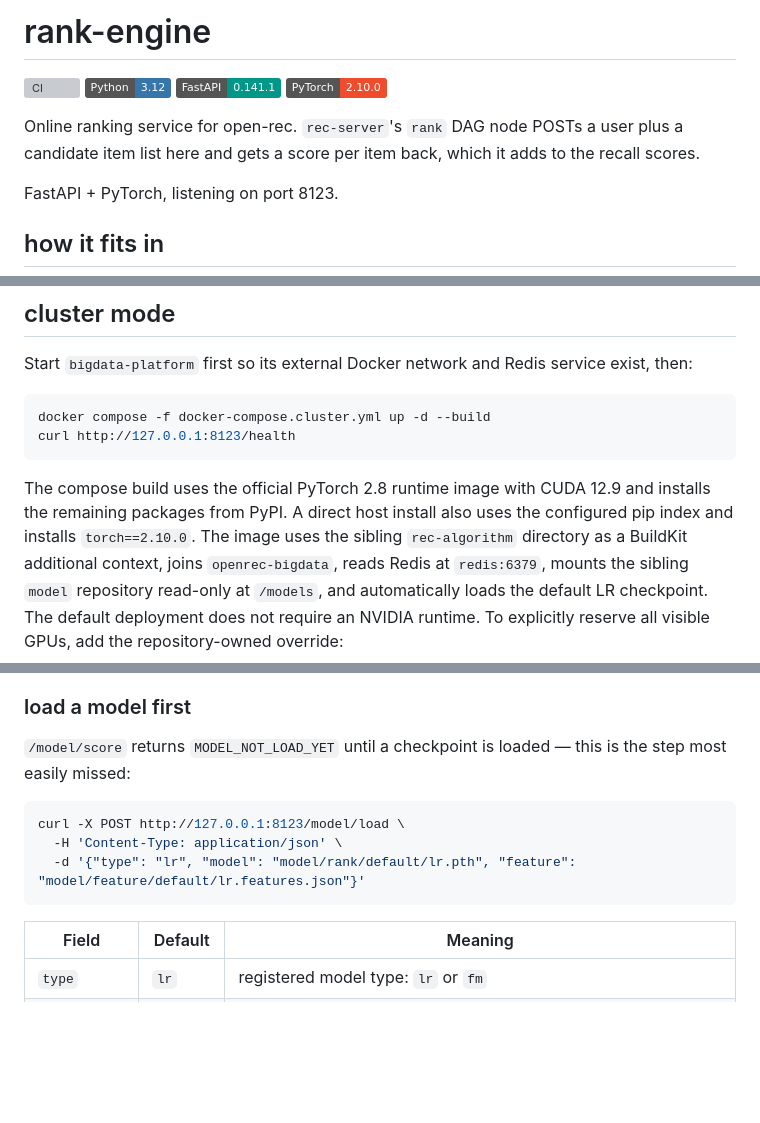
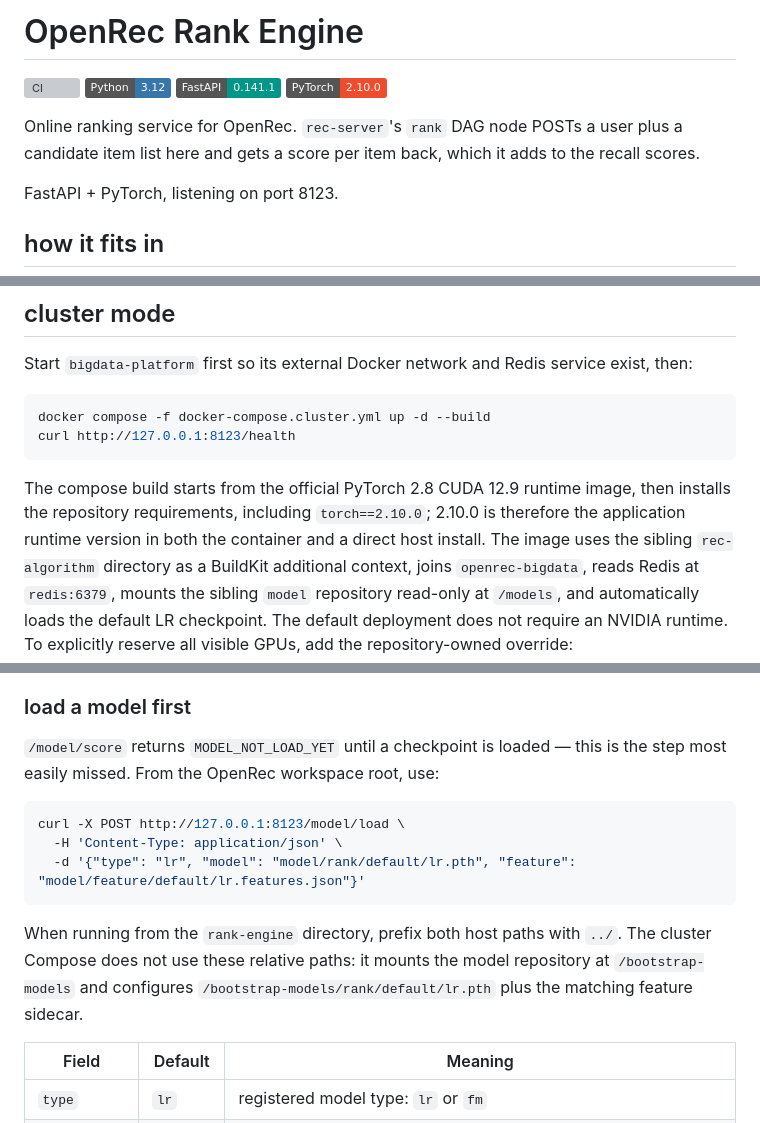
Before and after one commit to open-rec/rank-engine, a Markdown page: README.md, 3 parts joined by grey strips. Drawn GitHub-style; badges without logos; blank space fills up the shorter version; grey boxes are pictures that could not be loaded.

Commit message:
optimize readme

````diff
--- a/README.md
+++ b/README.md
@@ -1,11 +1,11 @@
-# rank-engine
+# OpenRec Rank Engine
 
 [![CI](https://github.com/open-rec/rank-engine/actions/workflows/ci.yml/badge.svg)](https://github.com/open-rec/rank-engine/actions/workflows/ci.yml)
 ![Python](https://img.shields.io/badge/Python-3.12-3776AB?logo=python&logoColor=white)
 ![FastAPI](https://img.shields.io/badge/FastAPI-0.141.1-009688?logo=fastapi&logoColor=white)
 ![PyTorch](https://img.shields.io/badge/PyTorch-2.10.0-EE4C2C?logo=pytorch&logoColor=white)
 
-Online ranking service for open-rec. `rec-server`'s `rank` DAG node POSTs a user plus a candidate
+Online ranking service for OpenRec. `rec-server`'s `rank` DAG node POSTs a user plus a candidate
 item list here and gets a score per item back, which it adds to the recall scores.
 
 FastAPI + PyTorch, listening on port 8123.
@@ -61,9 +61,9 @@ docker compose -f docker-compose.cluster.yml up -d --build
 curl http://127.0.0.1:8123/health
 ```
 
-The compose build uses the official PyTorch 2.8 runtime image with CUDA 12.9 and installs
-the remaining packages from PyPI. A direct host install also uses the configured pip index and
-installs `torch==2.10.0`. The image
+The compose build starts from the official PyTorch 2.8 CUDA 12.9 runtime image, then installs the
+repository requirements, including `torch==2.10.0`; 2.10.0 is therefore the application runtime
+version in both the container and a direct host install. The image
 uses the sibling `rec-algorithm` directory as a BuildKit additional context, joins
 `openrec-bigdata`, reads Redis at `redis:6379`, mounts the sibling `model` repository read-only at
 `/models`, and automatically loads the default LR checkpoint. The default deployment does not
@@ -125,13 +125,17 @@ allows an untrained random checkpoint through the evaluation gate.
 ### load a model first
 
 `/model/score` returns `MODEL_NOT_LOAD_YET` until a checkpoint is loaded — this is the step most
-easily missed:
+easily missed. From the OpenRec workspace root, use:
 
 ```shell
 curl -X POST http://127.0.0.1:8123/model/load \
   -H 'Content-Type: application/json' \
   -d '{"type": "lr", "model": "model/rank/default/lr.pth", "feature": "model/feature/default/lr.features.json"}'
 ```
+
+When running from the `rank-engine` directory, prefix both host paths with `../`. The cluster
+Compose does not use these relative paths: it mounts the model repository at `/bootstrap-models`
+and configures `/bootstrap-models/rank/default/lr.pth` plus the matching feature sidecar.
 
 | Field | Default | Meaning |
 |---|---|---|
````
Also changed, not shown: other parts of README.md (+1 -1 lines).
